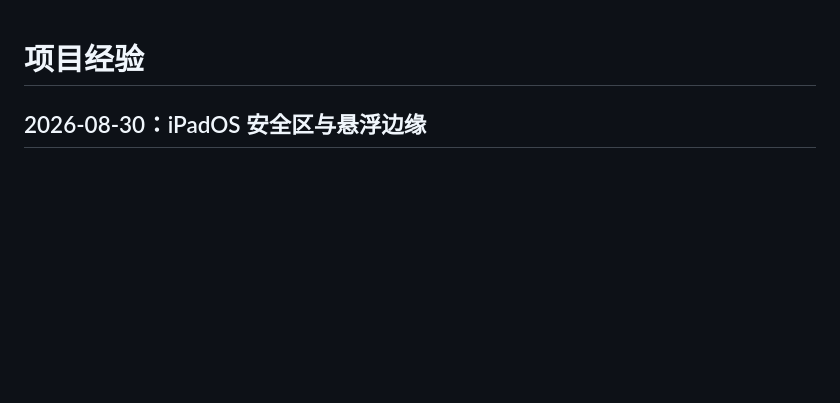
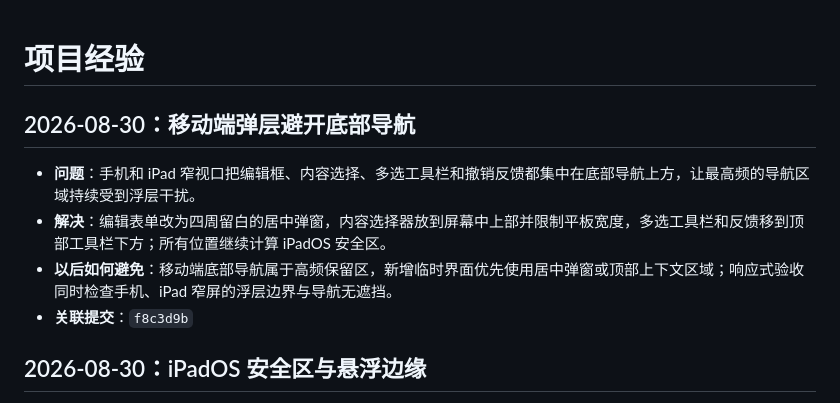
Before and after one commit to fxcyf/timeblock, a Markdown page: PROGRESS.md, the part around the change. GitHub-like rendering; blank space fills up the shorter version.

Commit message:
docs: record mobile overlay placement

```diff
--- a/PROGRESS.md
+++ b/PROGRESS.md
@@ -1,4 +1,11 @@
 # 项目经验
+
+## 2026-08-30：移动端弹层避开底部导航
+
+- **问题**：手机和 iPad 窄视口把编辑框、内容选择、多选工具栏和撤销反馈都集中在底部导航上方，让最高频的导航区域持续受到浮层干扰。
+- **解决**：编辑表单改为四周留白的居中弹窗，内容选择器放到屏幕中上部并限制平板宽度，多选工具栏和反馈移到顶部工具栏下方；所有位置继续计算 iPadOS 安全区。
+- **以后如何避免**：移动端底部导航属于高频保留区，新增临时界面优先使用居中弹窗或顶部上下文区域；响应式验收同时检查手机、iPad 窄屏的浮层边界与导航无遮挡。
+- **关联提交**：`f8c3d9b`
 
 ## 2026-08-30：iPadOS 安全区与悬浮边缘
 
```
